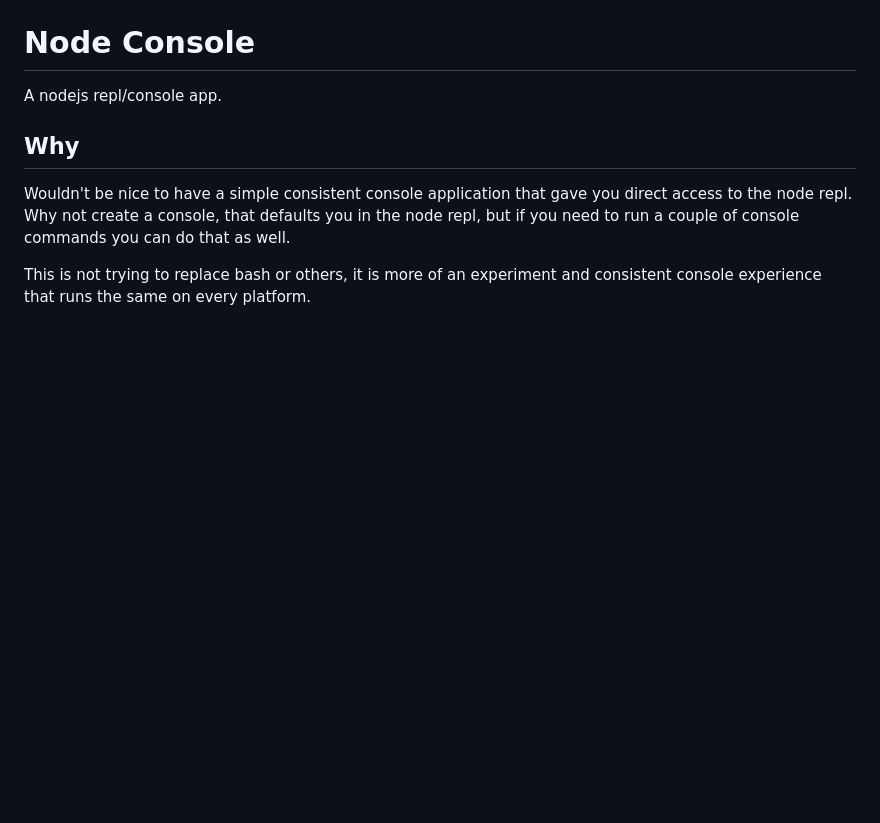
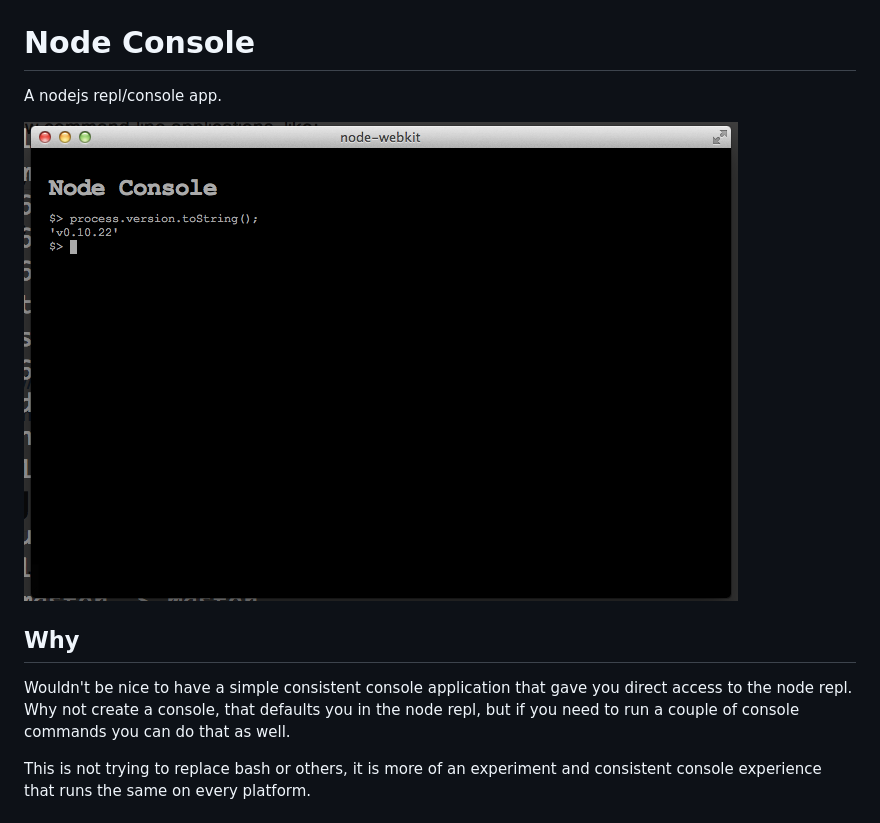
Before and after one commit to twilson63/node-console, a Markdown page: README.md, the part around the change. Drawn GitHub-style; pictures changed too: node-console.png (added); blank space fills up the shorter version.

Commit message:
added snapshot to readme

```diff
--- a/README.md
+++ b/README.md
@@ -1,6 +1,8 @@
 # Node Console
 
 A nodejs repl/console app.
+
+![Node Console](node-console.png)
 
 ## Why
 
```
